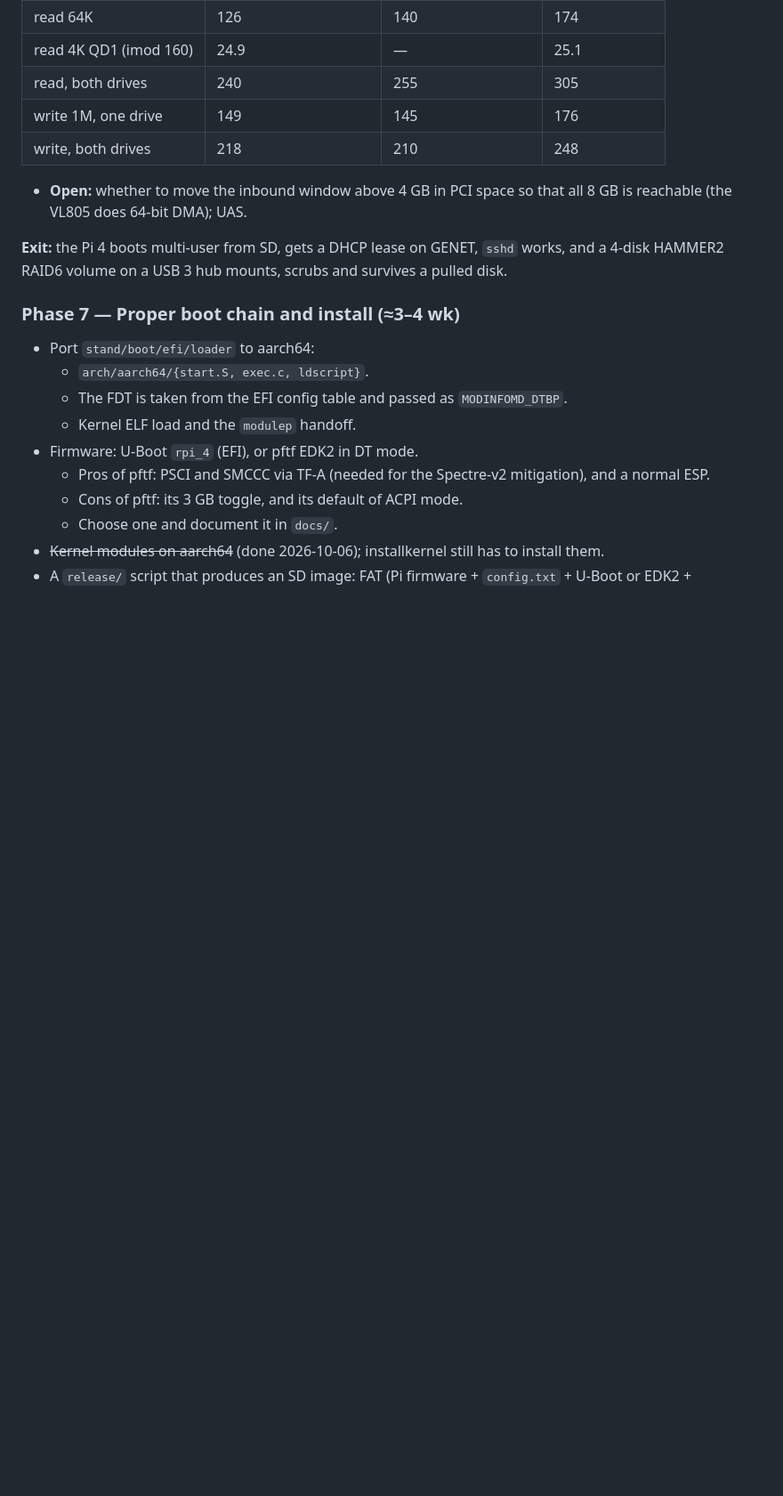
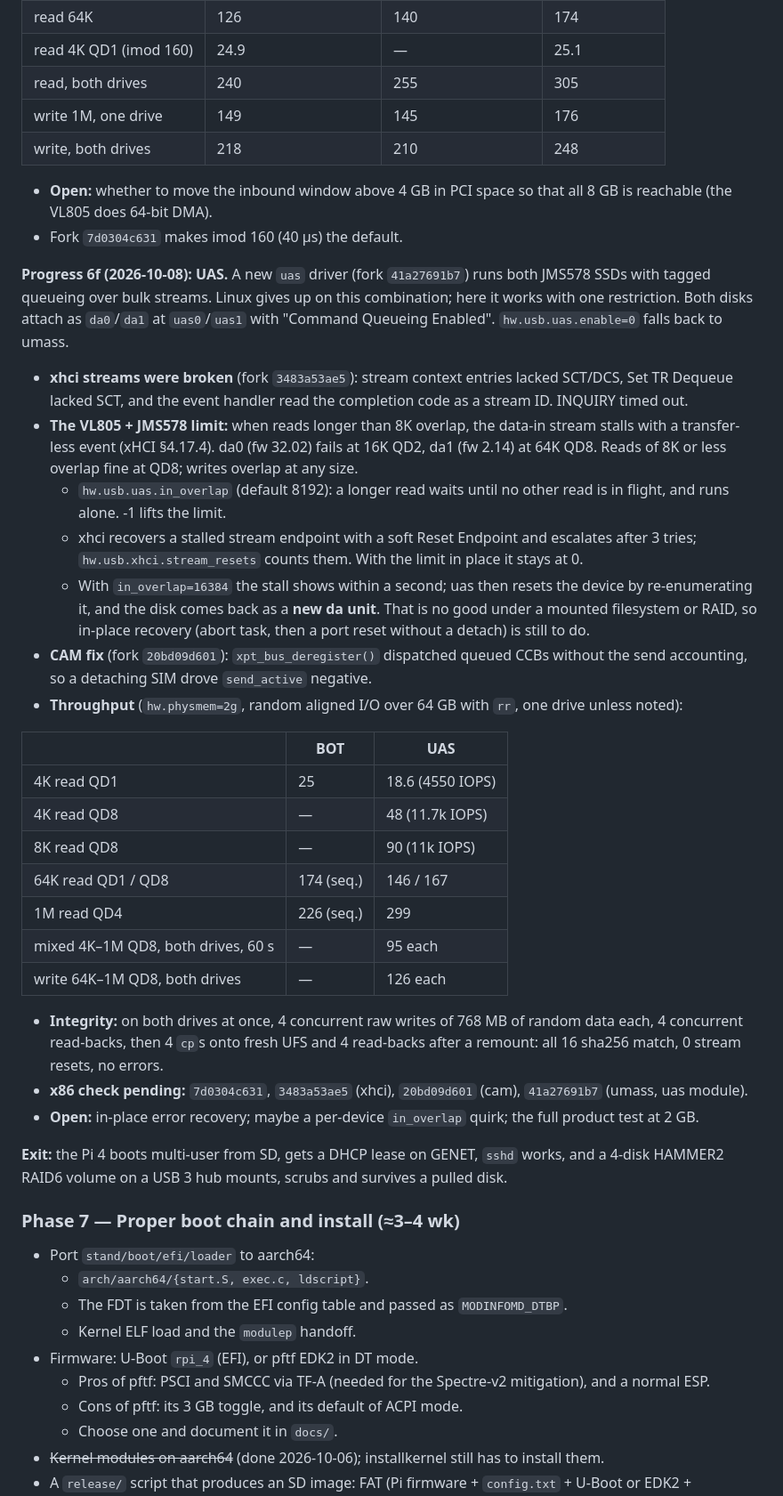
Before and after one commit to bzenowich/flynas, a Markdown page: docs/dfly-arm.md, the part around the change. Shown at 89% size. Drawn GitHub-style; blank space fills up the shorter version.

Commit message:
dfly-arm: Progress 6f, UAS driver with bulk streams; 8K read-overlap limit
Co-Authored-By: Claude Opus 5.5 <noreply@anthropic.com>
Claude-Session: https://claude.ai/code/session_017bMq3FdeSorGzbSySyUThQ

```diff
--- a/docs/dfly-arm.md
+++ b/docs/dfly-arm.md
@@ -2117,7 +2117,55 @@ The PCIe link is Gen2 x1, MPS 128.
 | write, both drives | 218 | 210 | 248 |
 
 - **Open:** whether to move the inbound window above 4 GB in PCI space
-  so that all 8 GB is reachable (the VL805 does 64-bit DMA); UAS.
+  so that all 8 GB is reachable (the VL805 does 64-bit DMA).
+- Fork `7d0304c631` makes imod 160 (40 µs) the default.
+
+**Progress 6f (2026-10-08): UAS.** A new `uas` driver (fork
+`41a27691b7`) runs both JMS578 SSDs with tagged queueing over bulk
+streams. Linux gives up on this combination; here it works with one
+restriction. Both disks attach as `da0`/`da1` at `uas0`/`uas1` with
+"Command Queueing Enabled". `hw.usb.uas.enable=0` falls back to umass.
+- **xhci streams were broken** (fork `3483a53ae5`): stream context
+  entries lacked SCT/DCS, Set TR Dequeue lacked SCT, and the event
+  handler read the completion code as a stream ID. INQUIRY timed out.
+- **The VL805 + JMS578 limit:** when reads longer than 8K overlap, the
+  data-in stream stalls with a transfer-less event (xHCI §4.17.4).
+  da0 (fw 32.02) fails at 16K QD2, da1 (fw 2.14) at 64K QD8. Reads of
+  8K or less overlap fine at QD8; writes overlap at any size.
+  - `hw.usb.uas.in_overlap` (default 8192): a longer read waits until no
+    other read is in flight, and runs alone. -1 lifts the limit.
+  - xhci recovers a stalled stream endpoint with a soft Reset Endpoint
+    and escalates after 3 tries; `hw.usb.xhci.stream_resets` counts
+    them. With the limit in place it stays at 0.
+  - With `in_overlap=16384` the stall shows within a second; uas then
+    resets the device by re-enumerating it, and the disk comes back as
+    a **new da unit**. That is no good under a mounted filesystem or
+    RAID, so in-place recovery (abort task, then a port reset without a
+    detach) is still to do.
+- **CAM fix** (fork `20bd09d601`): `xpt_bus_deregister()` dispatched
+  queued CCBs without the send accounting, so a detaching SIM drove
+  `send_active` negative.
+- **Throughput** (`hw.physmem=2g`, random aligned I/O over 64 GB with
+  `rr`, one drive unless noted):
+
+| | BOT | UAS |
+|---|---|---|
+| 4K read QD1 | 25 | 18.6 (4550 IOPS) |
+| 4K read QD8 | — | 48 (11.7k IOPS) |
+| 8K read QD8 | — | 90 (11k IOPS) |
+| 64K read QD1 / QD8 | 174 (seq.) | 146 / 167 |
+| 1M read QD4 | 226 (seq.) | 299 |
+| mixed 4K–1M QD8, both drives, 60 s | — | 95 each |
+| write 64K–1M QD8, both drives | — | 126 each |
+
+- **Integrity:** on both drives at once, 4 concurrent raw writes of
+  768 MB of random data each, 4 concurrent read-backs, then 4 `cp`s
+  onto fresh UFS and 4 read-backs after a remount: all 16 sha256 match,
+  0 stream resets, no errors.
+- **x86 check pending:** `7d0304c631`, `3483a53ae5` (xhci),
+  `20bd09d601` (cam), `41a27691b7` (umass, uas module).
+- **Open:** in-place error recovery; maybe a per-device `in_overlap`
+  quirk; the full product test at 2 GB.
 
 **Exit:** the Pi 4 boots multi-user from SD, gets a DHCP lease on GENET,
 `sshd` works, and a 4-disk HAMMER2 RAID6 volume on a USB 3 hub mounts,
```
